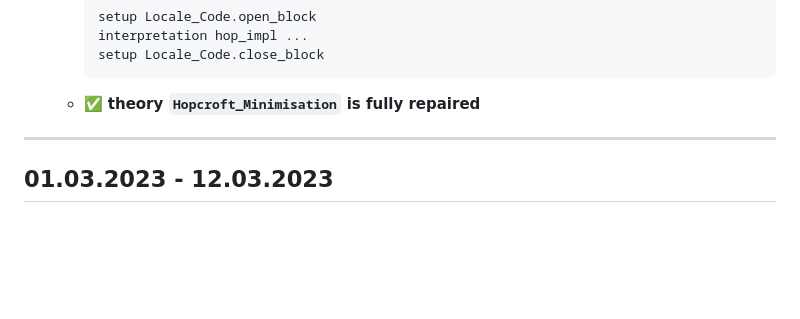
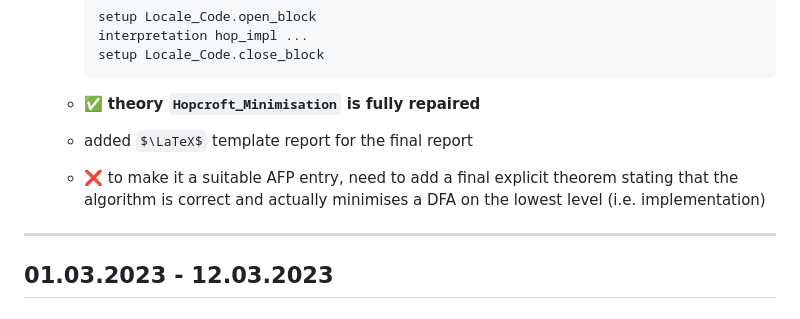
Before and after one commit to VTrelat/Hopcroft_verif, a Markdown page: Progress_Report.md, the part around the change. Drawn GitHub-style; some formulas as TeX source; blank space fills up the shorter version.

````diff
--- a/Progress_Report.md
+++ b/Progress_Report.md
@@ -38,6 +38,8 @@
         setup Locale_Code.close_block
         ```
     -   :white_check_mark: **theory `Hopcroft_Minimisation` is fully repaired**
+    -   added $\LaTeX$ template report for the final report
+    -   :x: to make it a suitable AFP entry, need to add a final explicit theorem stating that the algorithm is correct and actually minimises a DFA on the lowest level (i.e. implementation)
 
 ---
 
````
